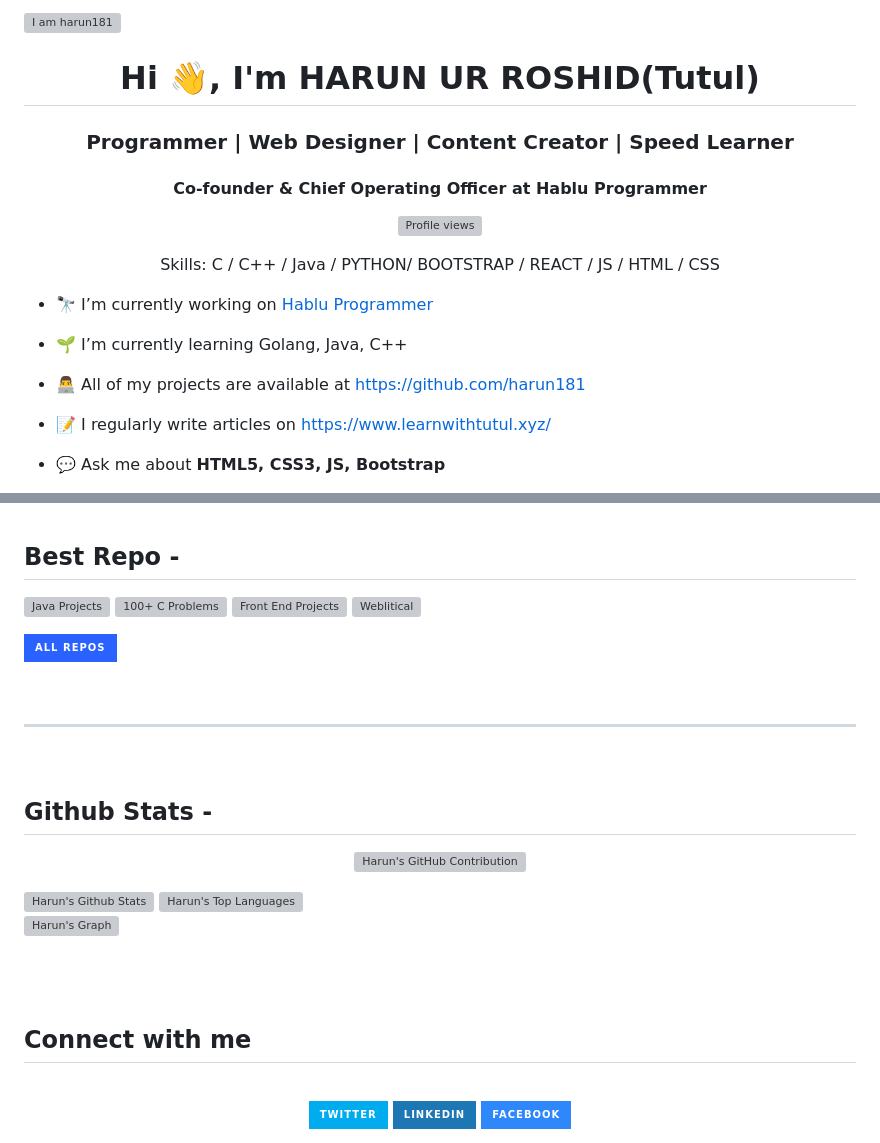
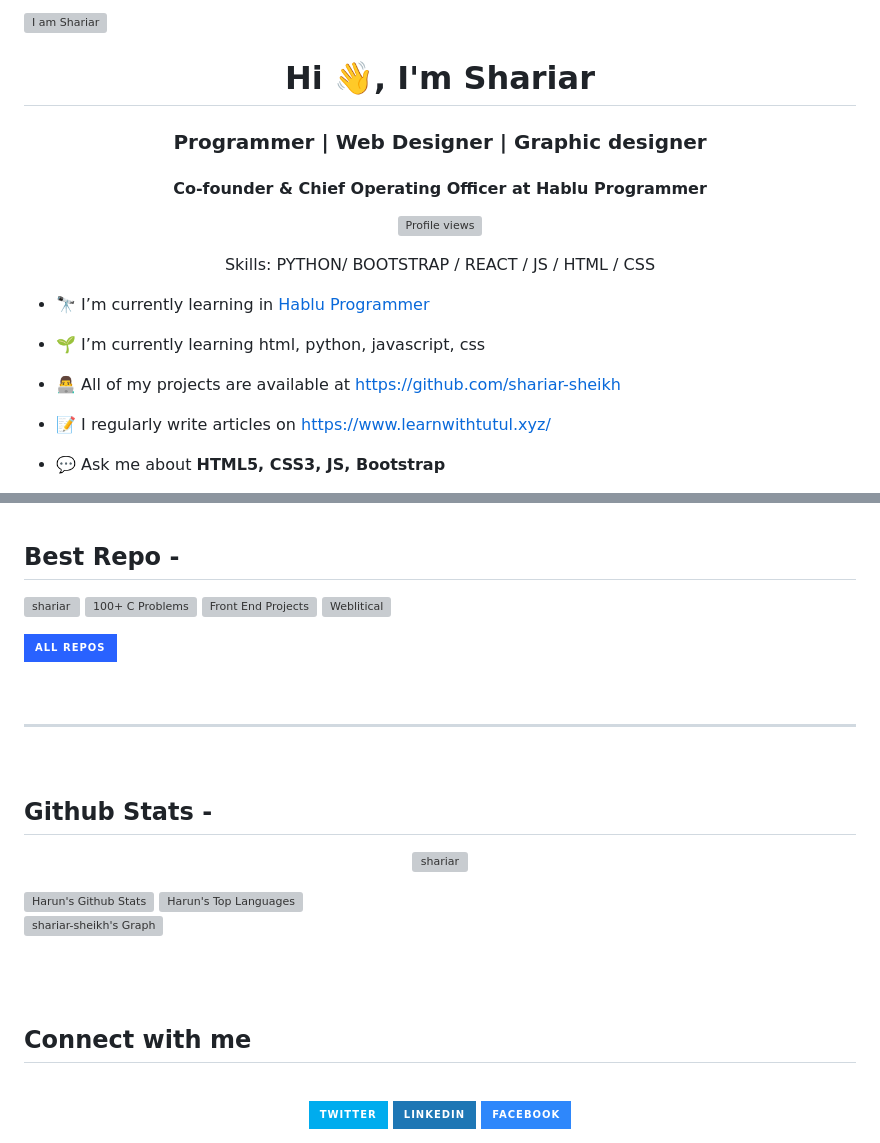
Before and after one commit to shariar-sheikh/shariar-sheikh, a Markdown page: README.md, 2 parts joined by grey strips. GitHub-like rendering; badges without logos; grey boxes are pictures that could not be loaded.

```diff
--- a/README.md
+++ b/README.md
@@ -1,7 +1,7 @@
-![I am harun181](https://github.com/harun181/harun181/blob/main/code.png)
+![I am Shariar](https://github.com/shariar-sheikh/shariar-sheikh)
 
-<h1 align="center">Hi 👋, I'm HARUN UR ROSHID(Tutul)</h1>
-<h3 align="center">Programmer | Web Designer | Content Creator | Speed Learner</h3>
+<h1 align="center">Hi 👋, I'm Shariar</h1>
+<h3 align="center">Programmer | Web Designer |  Graphic designer</h3>
 <h4 align="center">Co-founder & Chief Operating Officer at Hablu Programmer</h4>
 
 <div align="center">
@@ -10,13 +10,13 @@
 
-Skills: C / C++ / Java / PYTHON/ BOOTSTRAP / REACT / JS / HTML / CSS
+Skills: PYTHON/ BOOTSTRAP / REACT / JS / HTML / CSS
 
 </div>
 
-- 🔭 I’m currently working on [Hablu Programmer](https://www.hablu-programmer.com/)
+- 🔭 I’m currently learning in [Hablu Programmer](https://www.hablu-programmer.com/)
 
-- 🌱 I’m currently learning Golang, Java, C++
+- 🌱 I’m currently learning html, python, javascript, css
 
-- 👨‍💻 All of my projects are available at [https://github.com/harun181](https://github.com/harun181)
+- 👨‍💻 All of my projects are available at [https://github.com/shariar-sheikh](https://github.com/shariar-sheikh)
 
 - 📝 I regularly write articles on [https://www.learnwithtutul.xyz/](https://www.learnwithtutul.xyz/)
 
@@ -66,9 +58,9 @@ Skills: C / C++ / Java / PYTHON/ BOOTSTRAP / REACT / JS / HTML / CSS
 
 ## Best Repo -
 
-[![Java Projects](https://github-readme-stats.vercel.app/api/pin/?username=harun181&repo=Java-Project&border_color=7F3FBF&bg_color=0D1117&title_color=C9D1D9&text_color=8B949E&icon_color=7F3FBF)](https://github.com/harun181/Java-Project)
-[![100+ C Problems](https://github-readme-stats.vercel.app/api/pin/?username=harun181&repo=100_plus_C_Problems&border_color=7F3FBF&bg_color=0D1117&title_color=C9D1D9&text_color=8B949E&icon_color=7F3FBF)](https://github.com/harun181/100_plus_C_Problems)
-[![Front End Projects](https://github-readme-stats.vercel.app/api/pin/?username=harun181&repo=front_end_projects&border_color=7F3FBF&bg_color=0D1117&title_color=C9D1D9&text_color=8B949E&icon_color=7F3FBF)](https://github.com/harun181/front_end_projects)
-[![Weblitical](https://github-readme-stats.vercel.app/api/pin/?username=harun181&repo=weblitical&border_color=7F3FBF&bg_color=0D1117&title_color=C9D1D9&text_color=8B949E&icon_color=7F3FBF)](https://github.com/harun181/weblitical)
+[![ shariar](https://github-readme-stats.vercel.app/api/pin/?username=shariar-sheikh&repo=Java-Project&border_color=7F3FBF&bg_color=0D1117&title_color=C9D1D9&text_color=8B949E&icon_color=7F3FBF)](https://github.com/shariar-sheikh/Java-Project)
+[![100+ C Problems](https://github-readme-stats.vercel.app/api/pin/?username=shariar-sheikh&repo=100_plus_C_Problems&border_color=7F3FBF&bg_color=0D1117&title_color=C9D1D9&text_color=8B949E&icon_color=7F3FBF)](https://github.com/shariar-sheikh/100_plus_C_Problems)
+[![Front End Projects](https://github-readme-stats.vercel.app/api/pin/?username=shariar-sheikh&repo=front_end_projects&border_color=7F3FBF&bg_color=0D1117&title_color=C9D1D9&text_color=8B949E&icon_color=7F3FBF)](https://github.com/shariar-sheikh/front_end_projects)
+[![Weblitical](https://github-readme-stats.vercel.app/api/pin/?username=shariar-sheikh&repo=weblitical&border_color=7F3FBF&bg_color=0D1117&title_color=C9D1D9&text_color=8B949E&icon_color=7F3FBF)](https://github.com/shariar-sheikh/weblitical)
 
 <p align="left">
@@ -82,8 +74,8 @@ Skills: C / C++ / Java / PYTHON/ BOOTSTRAP / REACT / JS / HTML / CSS
 ## Github Stats -
 
 <p align="center">
-  <a href="https://github.com/harun181">
-    <img src="https://github-profile-summary-cards.vercel.app/api/cards/profile-details?username=harun181&theme=radical" alt="Harun's GitHub Contribution"/>
+  <a href="https://github.com/shariar-shariar">
+    <img src="https://github-profile-summary-cards.vercel.app/api/cards/profile-details?username=shariar-sheikh&theme=radical" alt="shariar"/>
   </a>
 </p>
 
@@ -93,7 +85,7 @@ Skills: C / C++ / Java / PYTHON/ BOOTSTRAP / REACT / JS / HTML / CSS
   <br/>
 </a>
 
-![Harun's Graph](https://github-readme-activity-graph.vercel.app/graph?username=harun181&custom_title=Harun's%20GitHub%20Activity%20Graph&bg_color=0D1117&color=7F3FBF&line=7F3FBF&point=7F3FBF&area_color=FFFFFF&title_color=FFFFFF&area=true)
+![shariar-sheikh's Graph](https://github-readme-activity-graph.vercel.app/graph?username=shariar-sheikh&custom_title=Harun's%20GitHub%20Activity%20Graph&bg_color=0D1117&color=7F3FBF&line=7F3FBF&point=7F3FBF&area_color=FFFFFF&title_color=FFFFFF&area=true)
 
 <br/>
 
```
Also changed, not shown: other parts of README.md (+6 -14 lines).
